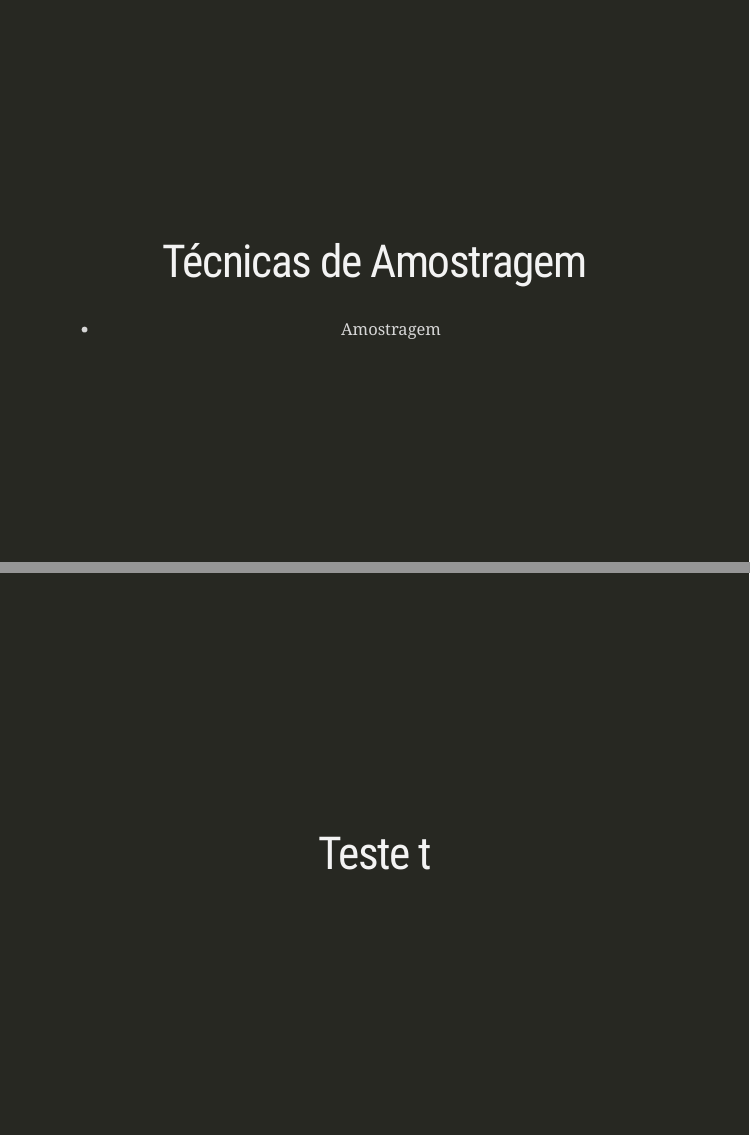
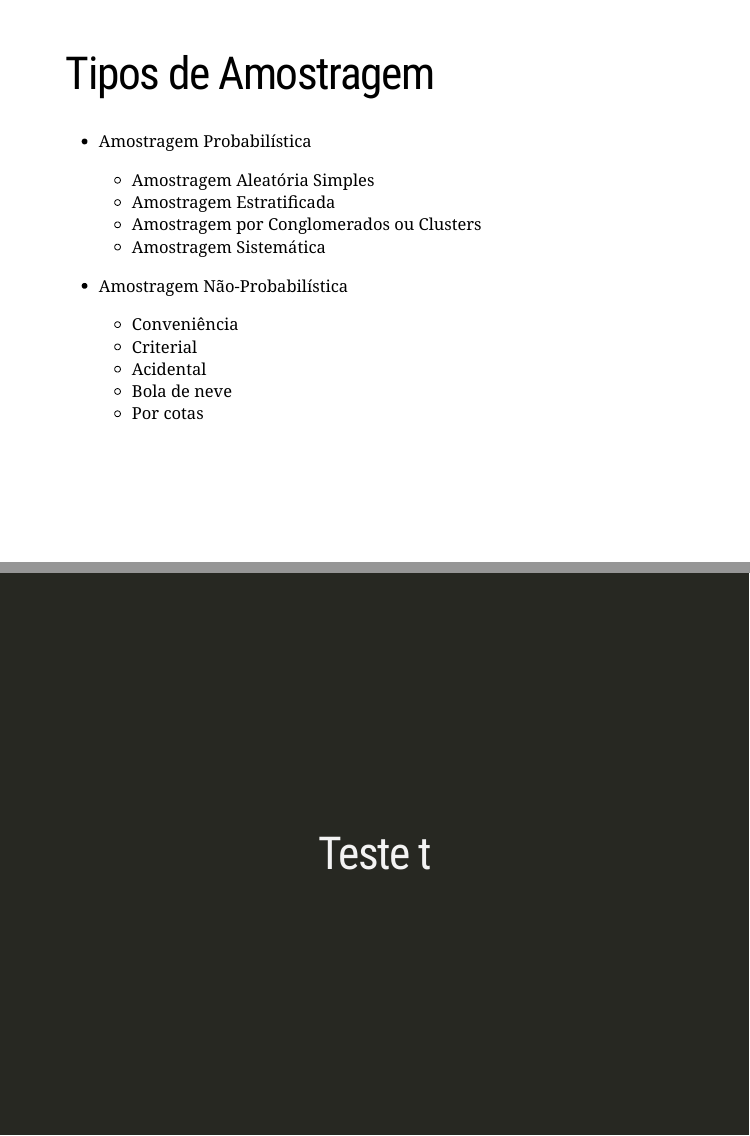
Before and after one commit to pgpinheiro2/disciplina_bioestatistica, an R Markdown document (slides.Rmd): pages 75 and 76 of 79 before the commit and pages 76 and 77 of 80 after it, joined at a grey line. The pictures show the slides in the output file slides.html that the author committed with the source; the slides are laid out offline by our stand-in for remark.js, each with all of its steps uncovered, in fonts that may differ from those the slides ask for, and without slide numbers, shadows or browser add-ons.

Commit message:
atualiza slides

```diff
--- a/slides.Rmd
+++ b/slides.Rmd
@@ -769,7 +769,22 @@ $$P\left(\bigcup_{i=1}^{\infty} A_i \right) = \sum_{i=1}^{\infty} P(A_i)$$
 class: middle, center, inverse
 # Técnicas de Amostragem
 
-- Amostragem
+
+---
+# Tipos de Amostragem
+
+- Amostragem Probabilística
+    - Amostragem Aleatória Simples
+    - Amostragem Estratificada
+    - Amostragem por Conglomerados ou Clusters
+    - Amostragem Sistemática
+
+- Amostragem Não-Probabilística
+    - Conveniência
+    - Criterial
+    - Acidental
+    - Bola de neve
+    - Por cotas
 
 
 ---
```
Also changed, not shown: slides.html, slides_files/figure-html/graf-bar-1.svg, slides_files/figure-html/graf-col-1.svg.
